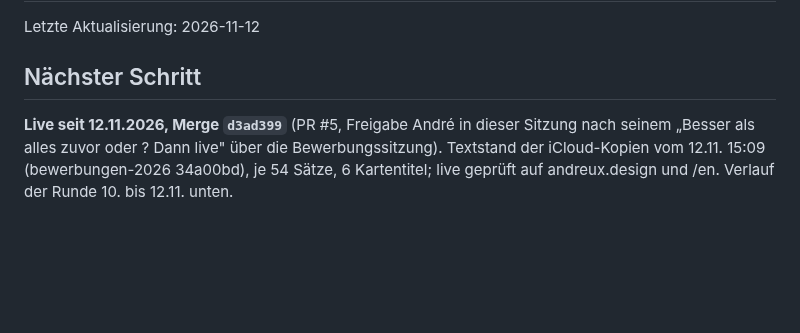
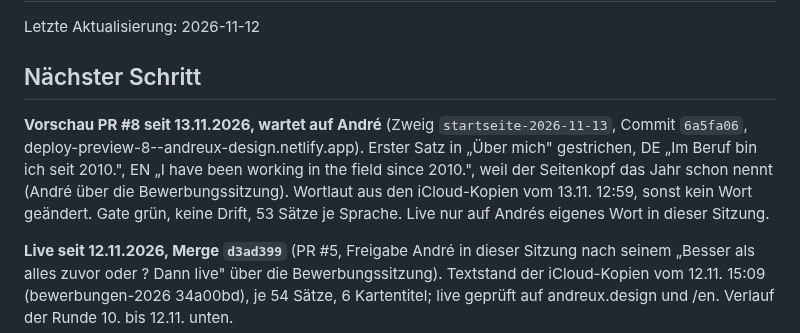
Before and after one commit to andreux-design/andreux-design-site, a Markdown page: PROJECT_STATE.md, the part around the change. Drawn GitHub-style; blank space fills up the shorter version.

Commit message:
Stand: PR #8 als Vorschau
Co-Authored-By: Claude Opus 5.5 (1M context) <noreply@anthropic.com>

```diff
--- a/PROJECT_STATE.md
+++ b/PROJECT_STATE.md
@@ -3,6 +3,15 @@
 Letzte Aktualisierung: 2026-11-12
 
 ## Nächster Schritt
+
+**Vorschau PR #8 seit 13.11.2026, wartet auf André** (Zweig
+`startseite-2026-11-13`, Commit `6a5fa06`,
+deploy-preview-8--andreux-design.netlify.app). Erster Satz in „Über mich"
+gestrichen, DE „Im Beruf bin ich seit 2010.", EN „I have been working in
+the field since 2010.", weil der Seitenkopf das Jahr schon nennt (André über
+die Bewerbungssitzung). Wortlaut aus den iCloud-Kopien vom 13.11. 12:59,
+sonst kein Wort geändert. Gate grün, keine Drift, 53 Sätze je Sprache.
+Live nur auf Andrés eigenes Wort in dieser Sitzung.
 
 **Live seit 12.11.2026, Merge `d3ad399`** (PR #5, Freigabe André in
 dieser Sitzung nach seinem „Besser als alles zuvor oder ? Dann live" über
```
